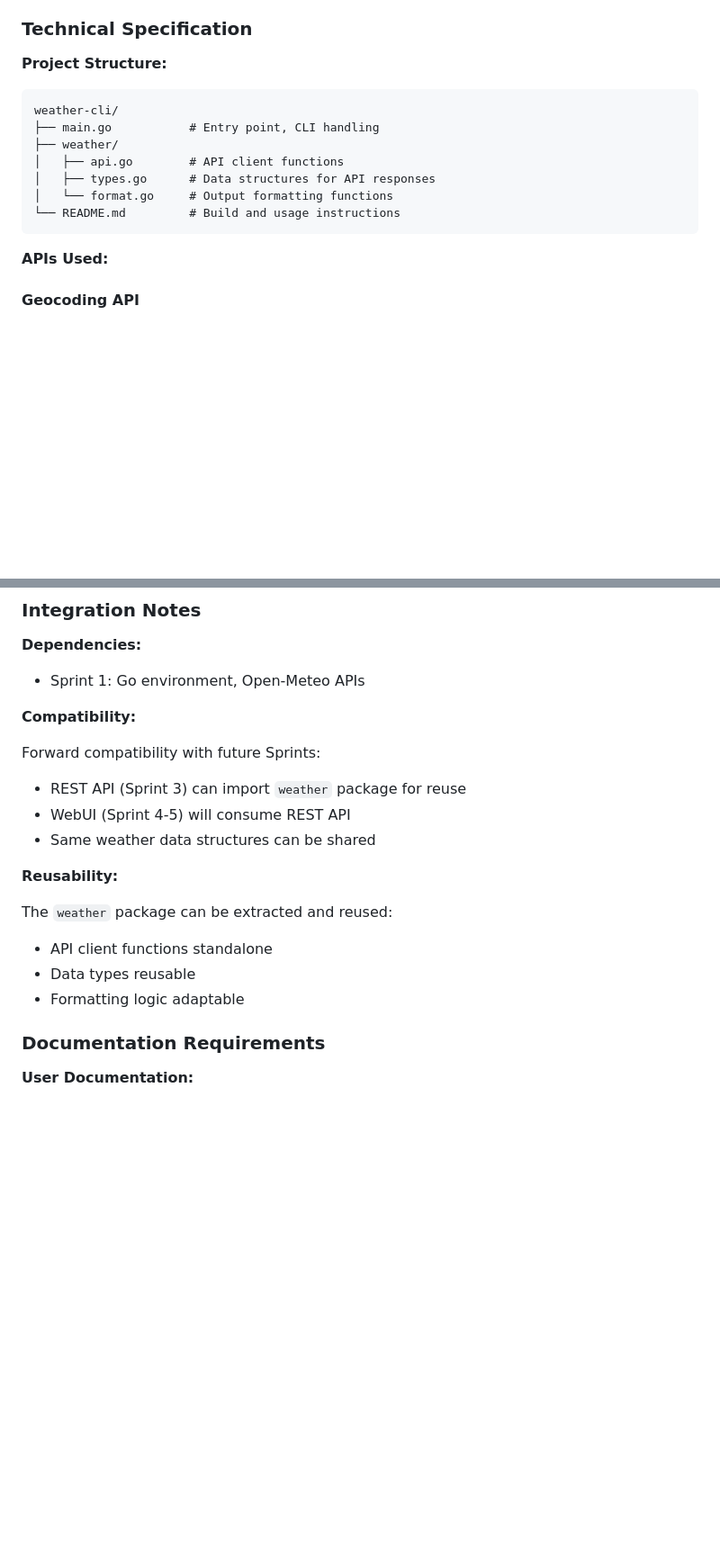
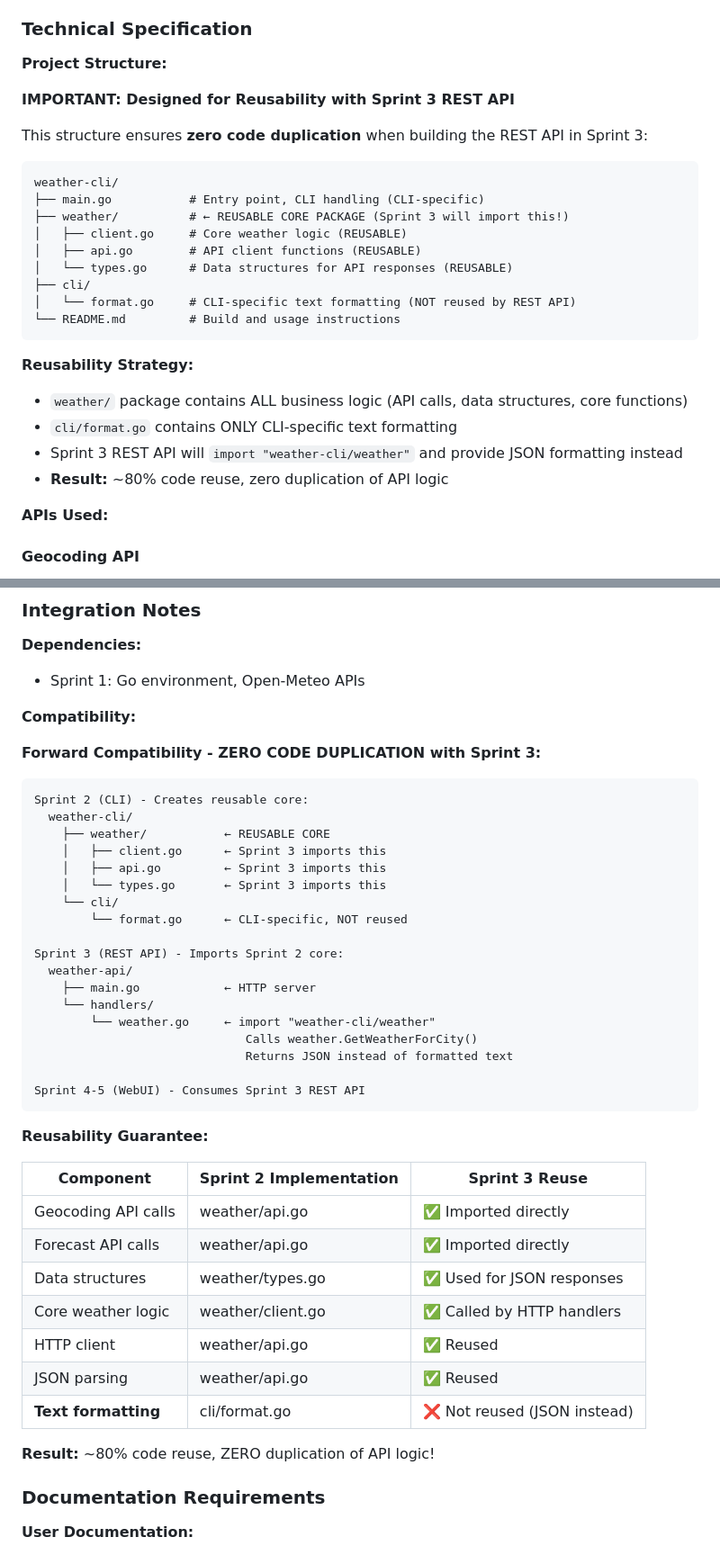
Before and after one commit to rstyczynski/RUPStrikesBack, a Markdown page: progress/sprint_2/sprint_2_design.md, 2 parts joined by grey strips. Shown at 90% size. Rendered like a GitHub page; blank space fills up the shorter version.

````diff
--- a/progress/sprint_2/sprint_2_design.md
+++ b/progress/sprint_2/sprint_2_design.md
@@ -123,15 +129,27 @@ Terminal Display
 
 **Project Structure:**
 
+**IMPORTANT: Designed for Reusability with Sprint 3 REST API**
+
+This structure ensures **zero code duplication** when building the REST API in Sprint 3:
+
 ```
 weather-cli/
-├── main.go           # Entry point, CLI handling
-├── weather/
-│   ├── api.go        # API client functions
-│   ├── types.go      # Data structures for API responses
-│   └── format.go     # Output formatting functions
+├── main.go           # Entry point, CLI handling (CLI-specific)
+├── weather/          # ← REUSABLE CORE PACKAGE (Sprint 3 will import this!)
+│   ├── client.go     # Core weather logic (REUSABLE)
+│   ├── api.go        # API client functions (REUSABLE)
+│   └── types.go      # Data structures for API responses (REUSABLE)
+├── cli/
+│   └── format.go     # CLI-specific text formatting (NOT reused by REST API)
 └── README.md         # Build and usage instructions
 ```
+
+**Reusability Strategy:**
+- `weather/` package contains ALL business logic (API calls, data structures, core functions)
+- `cli/format.go` contains ONLY CLI-specific text formatting
+- Sprint 3 REST API will `import "weather-cli/weather"` and provide JSON formatting instead
+- **Result:** ~80% code reuse, zero duplication of API logic
 
 **APIs Used:**
 
@@ -473,17 +511,42 @@ Documented in `sprint_2_tests.md`:
 
 **Compatibility:**
 
-Forward compatibility with future Sprints:
-- REST API (Sprint 3) can import `weather` package for reuse
-- WebUI (Sprint 4-5) will consume REST API
-- Same weather data structures can be shared
+**Forward Compatibility - ZERO CODE DUPLICATION with Sprint 3:**
 
-**Reusability:**
+```
+Sprint 2 (CLI) - Creates reusable core:
+  weather-cli/
+    ├── weather/           ← REUSABLE CORE
+    │   ├── client.go      ← Sprint 3 imports this
+    │   ├── api.go         ← Sprint 3 imports this
+    │   └── types.go       ← Sprint 3 imports this
+    └── cli/
+        └── format.go      ← CLI-specific, NOT reused
 
-The `weather` package can be extracted and reused:
-- API client functions standalone
-- Data types reusable
-- Formatting logic adaptable
+Sprint 3 (REST API) - Imports Sprint 2 core:
+  weather-api/
+    ├── main.go            ← HTTP server
+    └── handlers/
+        └── weather.go     ← import "weather-cli/weather"
+                              Calls weather.GetWeatherForCity()
+                              Returns JSON instead of formatted text
+
+Sprint 4-5 (WebUI) - Consumes Sprint 3 REST API
+```
+
+**Reusability Guarantee:**
+
+| Component | Sprint 2 Implementation | Sprint 3 Reuse |
+|-----------|------------------------|----------------|
+| Geocoding API calls | weather/api.go | ✅ Imported directly |
+| Forecast API calls | weather/api.go | ✅ Imported directly |
+| Data structures | weather/types.go | ✅ Used for JSON responses |
+| Core weather logic | weather/client.go | ✅ Called by HTTP handlers |
+| HTTP client | weather/api.go | ✅ Reused |
+| JSON parsing | weather/api.go | ✅ Reused |
+| **Text formatting** | cli/format.go | ❌ Not reused (JSON instead) |
+
+**Result:** ~80% code reuse, ZERO duplication of API logic!
 
 ### Documentation Requirements
 
````
Also changed, not shown: other parts of progress/sprint_2/sprint_2_design.md (+106 -33 lines).
